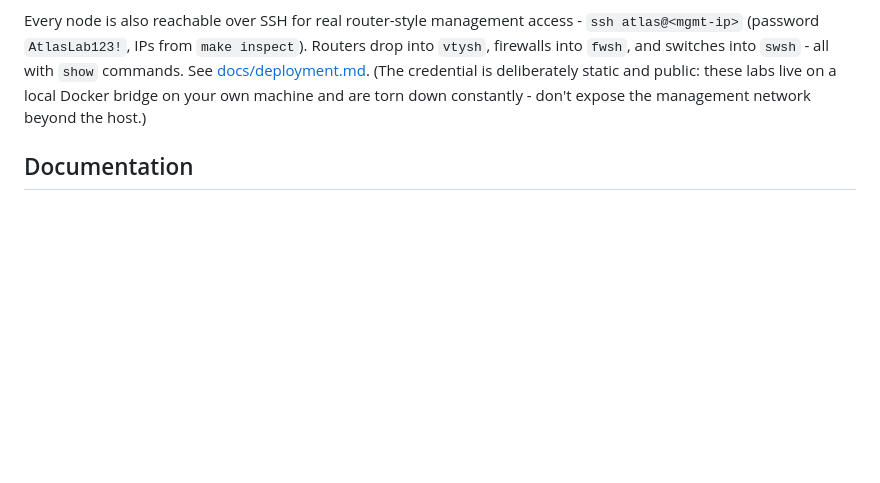
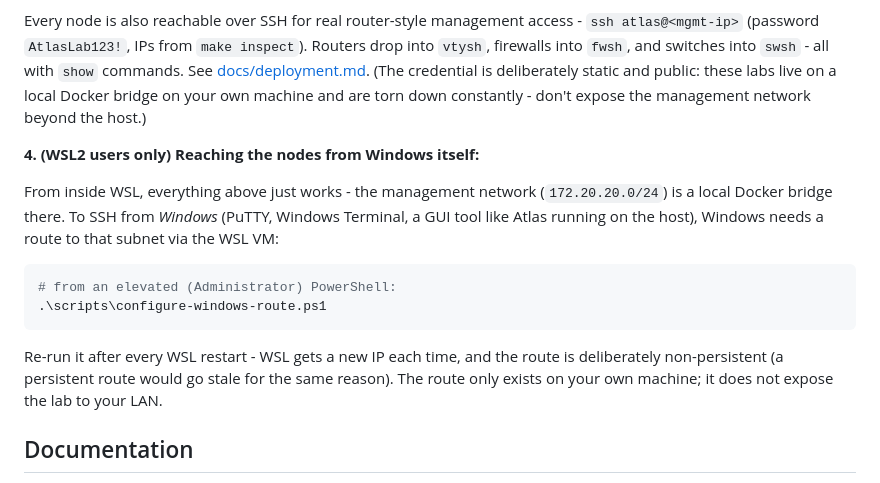
Before and after one commit to mmhmustafa/Lab-Atlas, a Markdown page: README.md, the part around the change. Rendered like a GitHub page; blank space fills up the shorter version.

````diff
--- a/README.md
+++ b/README.md
@@ -110,6 +110,23 @@ credential is deliberately static and public: these labs live on a
 local Docker bridge on your own machine and are torn down constantly -
 don't expose the management network beyond the host.)
 
+**4. (WSL2 users only) Reaching the nodes from Windows itself:**
+
+From inside WSL, everything above just works - the management network
+(`172.20.20.0/24`) is a local Docker bridge there. To SSH from
+*Windows* (PuTTY, Windows Terminal, a GUI tool like Atlas running on
+the host), Windows needs a route to that subnet via the WSL VM:
+
+```powershell
+# from an elevated (Administrator) PowerShell:
+.\scripts\configure-windows-route.ps1
+```
+
+Re-run it after every WSL restart - WSL gets a new IP each time, and
+the route is deliberately non-persistent (a persistent route would go
+stale for the same reason). The route only exists on your own machine;
+it does not expose the lab to your LAN.
+
 ## Documentation
 
 - [docs/architecture.md](docs/architecture.md) - topology design and redundancy model
````
Also changed, not shown: docs/deployment.md (+27 -0 lines).
